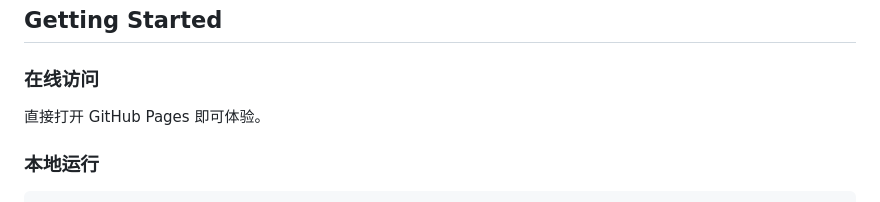
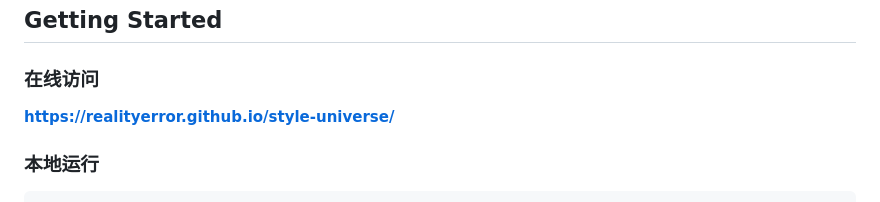
Before and after one commit to RealityError/style-universe, a Markdown page: README.md, the part around the change. Rendered like a GitHub page.

```diff
--- a/README.md
+++ b/README.md
@@ -55,7 +55,7 @@ Three.js 驱动的沉浸式 3D 空间，每种风格拥有独特的艺术装置
 
 ### 在线访问
 
-直接打开 GitHub Pages 即可体验。
+**[https://realityerror.github.io/style-universe/](https://realityerror.github.io/style-universe/)**
 
 ### 本地运行
 
```
